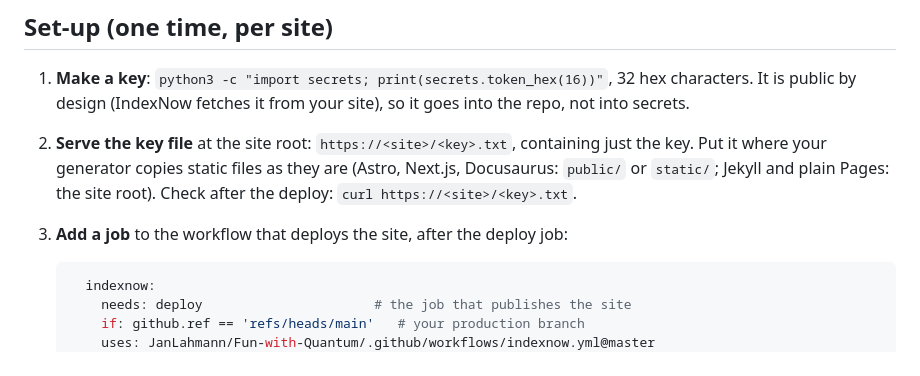
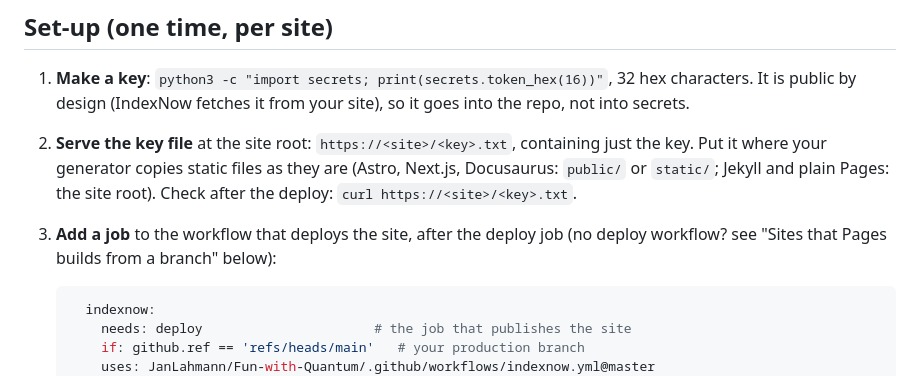
Before and after one commit to JanLahmann/Fun-with-Quantum, a Markdown page: family/indexnow/README.md, the part around one of its changes. Rendered like a GitHub page.

````diff
--- a/family/indexnow/README.md
+++ b/family/indexnow/README.md
@@ -19,7 +19,8 @@ anything else fails the job (403: key file missing or different, 422: URLs not o
    where your generator copies static files as they are (Astro, Next.js, Docusaurus: `public/` or
    `static/`; Jekyll and plain Pages: the site root). Check after the deploy:
    `curl https://<site>/<key>.txt`.
-3. **Add a job** to the workflow that deploys the site, after the deploy job:
+3. **Add a job** to the workflow that deploys the site, after the deploy job (no deploy workflow? see
+   "Sites that Pages builds from a branch" below):
 
    ```yaml
      indexnow:
````
Also changed, not shown: other parts of family/indexnow/README.md (+51 -0 lines).
